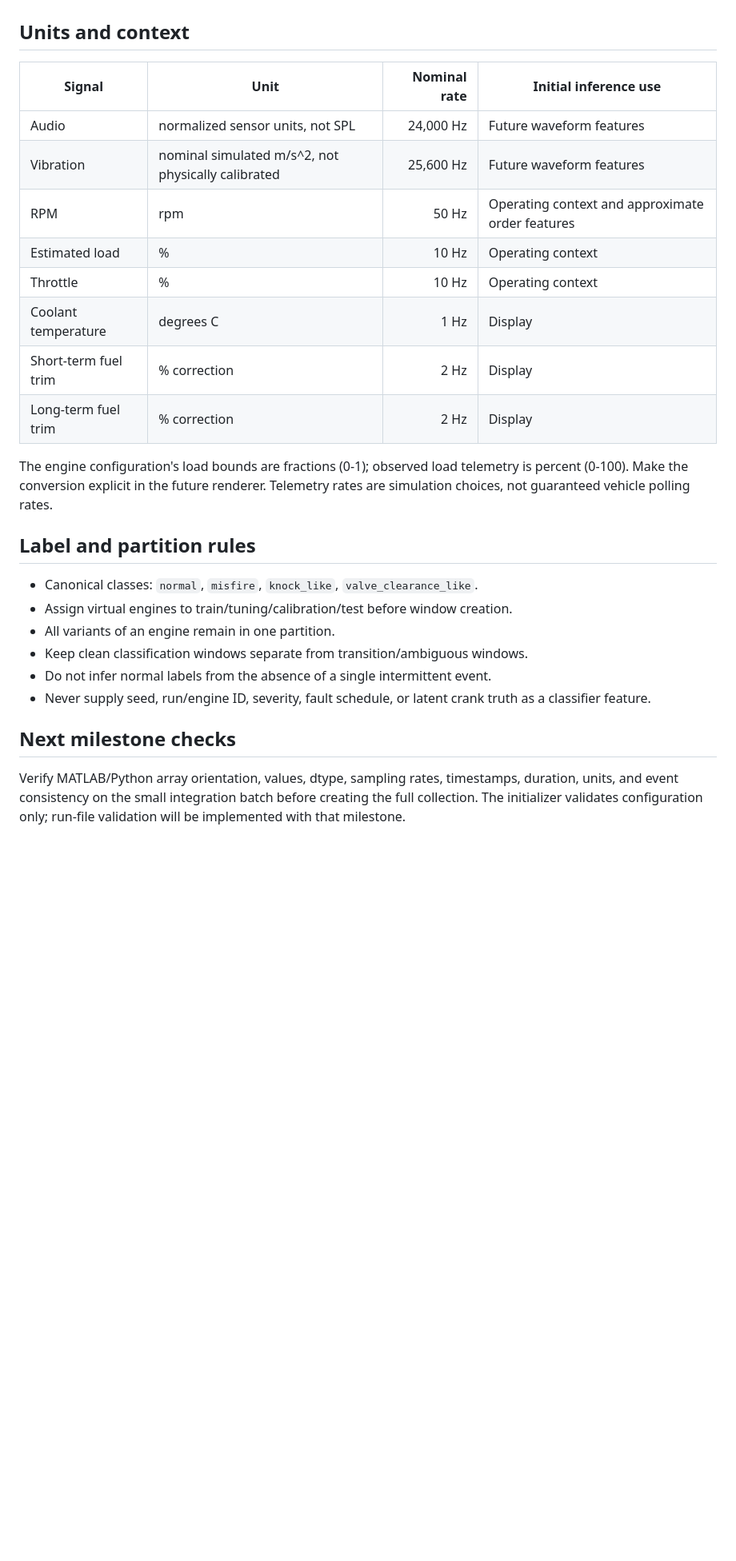
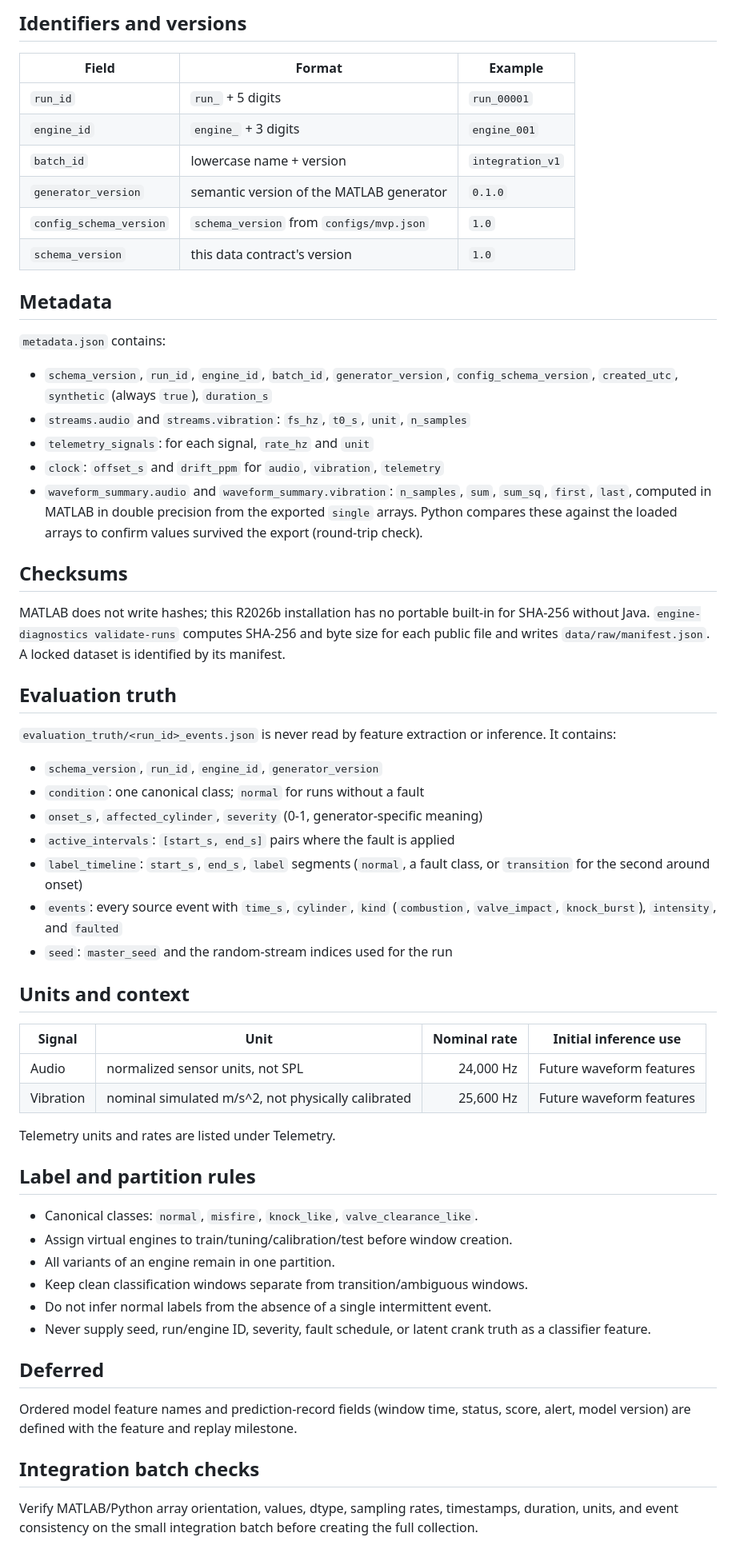
Before and after one commit to mrinesh/IBMorphin--HackHive, a Markdown page: docs/DATA_CONTRACT.md, the part around one of its changes. Shown at 80% size. GitHub-like rendering; blank space fills up the shorter version.

```diff
--- a/docs/DATA_CONTRACT.md
+++ b/docs/DATA_CONTRACT.md
@@ -34,3 +71,49 @@ Retain native waveform rates; combine per-modality features and fresh telemetry.
+## Identifiers and versions
+
+| Field | Format | Example |
+|---|---|---|
+| `run_id` | `run_` + 5 digits | `run_00001` |
+| `engine_id` | `engine_` + 3 digits | `engine_001` |
+| `batch_id` | lowercase name + version | `integration_v1` |
+| `generator_version` | semantic version of the MATLAB generator | `0.1.0` |
+| `config_schema_version` | `schema_version` from `configs/mvp.json` | `1.0` |
+| `schema_version` | this data contract's version | `1.0` |
+
+## Metadata
+
+`metadata.json` contains:
+
+- `schema_version`, `run_id`, `engine_id`, `batch_id`, `generator_version`,
+  `config_schema_version`, `created_utc`, `synthetic` (always `true`), `duration_s`
+- `streams.audio` and `streams.vibration`: `fs_hz`, `t0_s`, `unit`, `n_samples`
+- `telemetry_signals`: for each signal, `rate_hz` and `unit`
+- `clock`: `offset_s` and `drift_ppm` for `audio`, `vibration`, `telemetry`
+- `waveform_summary.audio` and `waveform_summary.vibration`: `n_samples`,
+  `sum`, `sum_sq`, `first`, `last`, computed in MATLAB in double precision from
+  the exported `single` arrays. Python compares these against the loaded arrays
+  to confirm values survived the export (round-trip check).
+
+## Checksums
+
+MATLAB does not write hashes; this R2026b installation has no portable built-in
+for SHA-256 without Java. `engine-diagnostics validate-runs` computes SHA-256 and
+byte size for each public file and writes `data/raw/manifest.json`. A locked
+dataset is identified by its manifest.
+
+## Evaluation truth
+
+`evaluation_truth/<run_id>_events.json` is never read by feature extraction or
+inference. It contains:
+
+- `schema_version`, `run_id`, `engine_id`, `generator_version`
+- `condition`: one canonical class; `normal` for runs without a fault
+- `onset_s`, `affected_cylinder`, `severity` (0-1, generator-specific meaning)
+- `active_intervals`: `[start_s, end_s]` pairs where the fault is applied
+- `label_timeline`: `start_s`, `end_s`, `label` segments (`normal`, a fault
+  class, or `transition` for the second around onset)
+- `events`: every source event with `time_s`, `cylinder`, `kind`
+  (`combustion`, `valve_impact`, `knock_burst`), `intensity`, and `faulted`
+- `seed`: `master_seed` and the random-stream indices used for the run
 
 ## Units and context
 
@@ -38,16 +121,8 @@ Retain native waveform rates; combine per-modality features and fresh telemetry.
 |---|---|---:|---|
 | Audio | normalized sensor units, not SPL | 24,000 Hz | Future waveform features |
 | Vibration | nominal simulated m/s^2, not physically calibrated | 25,600 Hz | Future waveform features |
-| RPM | rpm | 50 Hz | Operating context and approximate order features |
-| Estimated load | % | 10 Hz | Operating context |
-| Throttle | % | 10 Hz | Operating context |
-| Coolant temperature | degrees C | 1 Hz | Display |
-| Short-term fuel trim | % correction | 2 Hz | Display |
-| Long-term fuel trim | % correction | 2 Hz | Display |
 
-The engine configuration's load bounds are fractions (0-1); observed load
-telemetry is percent (0-100). Make the conversion explicit in the future renderer.
-Telemetry rates are simulation choices, not guaranteed vehicle polling rates.
+Telemetry units and rates are listed under Telemetry.
 
 ## Label and partition rules
 
@@ -59,9 +134,13 @@ Telemetry rates are simulation choices, not guaranteed vehicle polling rates.
 - Never supply seed, run/engine ID, severity, fault schedule, or latent crank
   truth as a classifier feature.
 
-## Next milestone checks
+## Deferred
+
+Ordered model feature names and prediction-record fields (window time, status,
+score, alert, model version) are defined with the feature and replay milestone.
+
+## Integration batch checks
 
 Verify MATLAB/Python array orientation, values, dtype, sampling rates, timestamps,
 duration, units, and event consistency on the small integration batch before
-creating the full collection. The initializer validates configuration only;
-run-file validation will be implemented with that milestone.
+creating the full collection.
```
Also changed, not shown: other parts of docs/DATA_CONTRACT.md (+48 -11 lines), PROJECT_CHECKLIST.md (+4 -4 lines).
